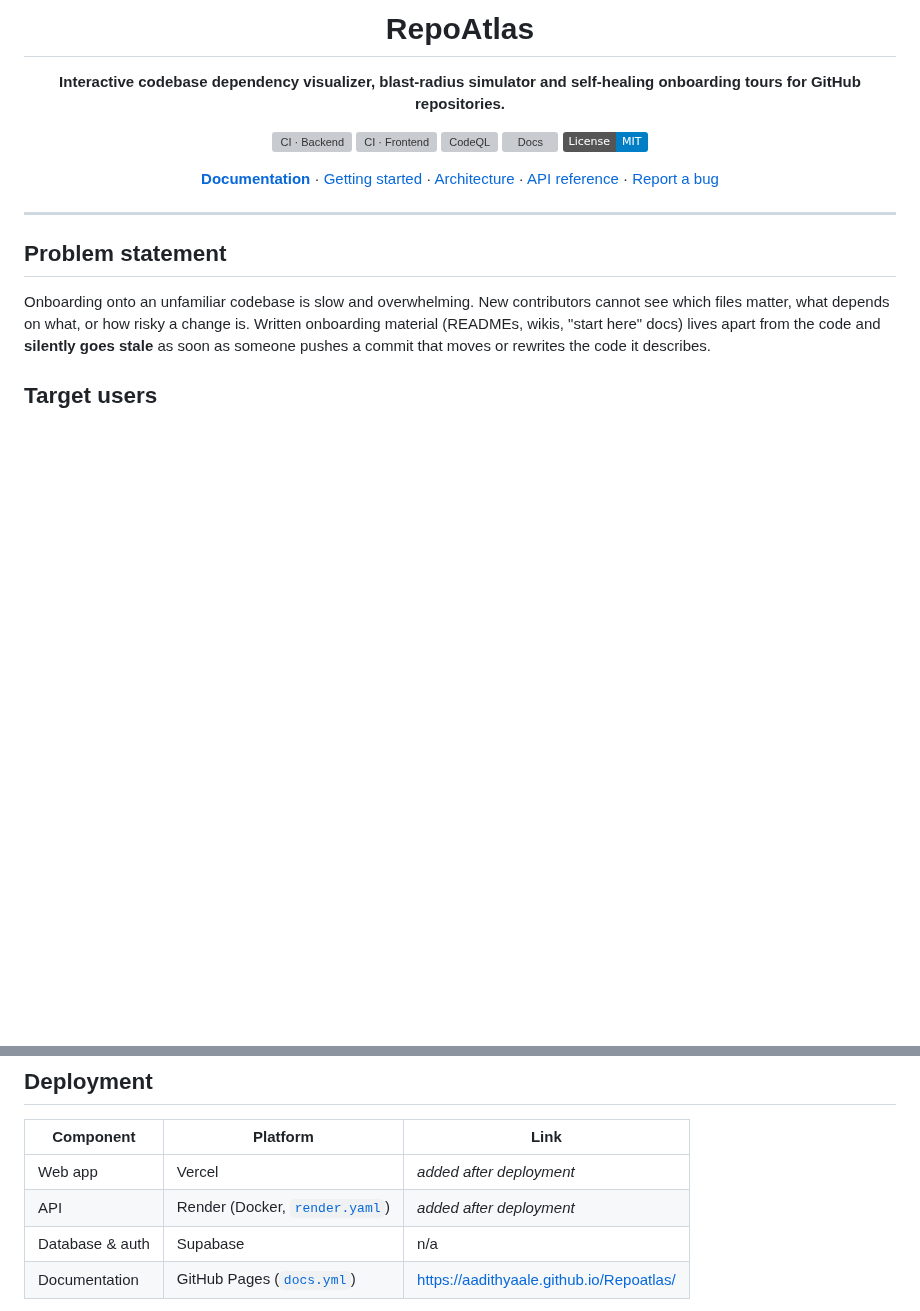
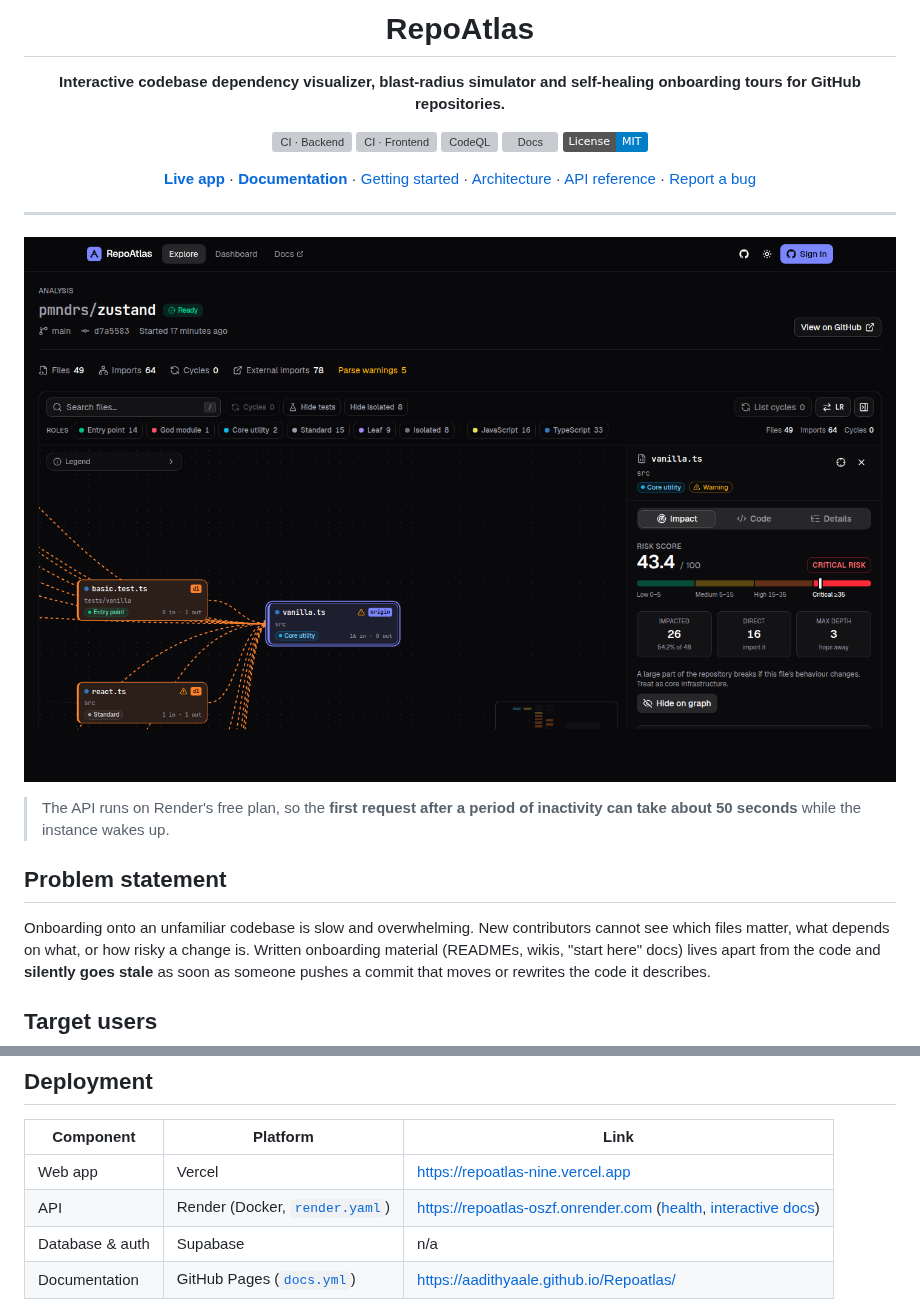
Before and after one commit to AadithyaAle/Repoatlas, a Markdown page: README.md, 2 parts joined by grey strips. Rendered like a GitHub page; pictures changed too: docs/assets/screenshots/blast-radius.png (added); badges without logos; blank space fills up the shorter version; grey boxes are pictures that could not be loaded.

Commit message:
docs: link live deployments and add production screenshots

```diff
--- a/README.md
+++ b/README.md
@@ -12,6 +12,7 @@
 [![Docs](https://github.com/AadithyaAle/Repoatlas/actions/workflows/docs.yml/badge.svg)](https://aadithyaale.github.io/Repoatlas/)
 [![License: MIT](https://img.shields.io/badge/License-MIT-blue.svg)](LICENSE)
 
+[**Live app**](https://repoatlas-nine.vercel.app) ·
 [**Documentation**](https://aadithyaale.github.io/Repoatlas/) ·
 [Getting started](https://aadithyaale.github.io/Repoatlas/getting-started.html) ·
 [Architecture](https://aadithyaale.github.io/Repoatlas/architecture.html) ·
@@ -21,6 +22,13 @@
 </div>
 
 ---
+
+<p align="center">
+  <img src="docs/assets/screenshots/blast-radius.png" alt="RepoAtlas graph workspace showing the blast radius of src/vanilla.ts in pmndrs/zustand: 26 impacted files, risk score 43.4 (critical)" width="900">
+</p>
+
+> The API runs on Render's free plan, so the **first request after a period of inactivity can take
+> about 50 seconds** while the instance wakes up.
 
 ## Problem statement
 
@@ -191,8 +199,8 @@ Never commit real values.
 
 | Component | Platform | Link |
 |---|---|---|
-| Web app | Vercel | _added after deployment_ |
-| API | Render (Docker, [`render.yaml`](render.yaml)) | _added after deployment_ |
+| Web app | Vercel | <https://repoatlas-nine.vercel.app> |
+| API | Render (Docker, [`render.yaml`](render.yaml)) | <https://repoatlas-oszf.onrender.com> ([health](https://repoatlas-oszf.onrender.com/api/v1/health), [interactive docs](https://repoatlas-oszf.onrender.com/docs)) |
 | Database & auth | Supabase | n/a |
 | Documentation | GitHub Pages ([`docs.yml`](.github/workflows/docs.yml)) | <https://aadithyaale.github.io/Repoatlas/> |
 
```
Also changed, not shown: docs/assets/screenshots/explore.png (added), docs/assets/screenshots/graph.png (added), 1 other file.
